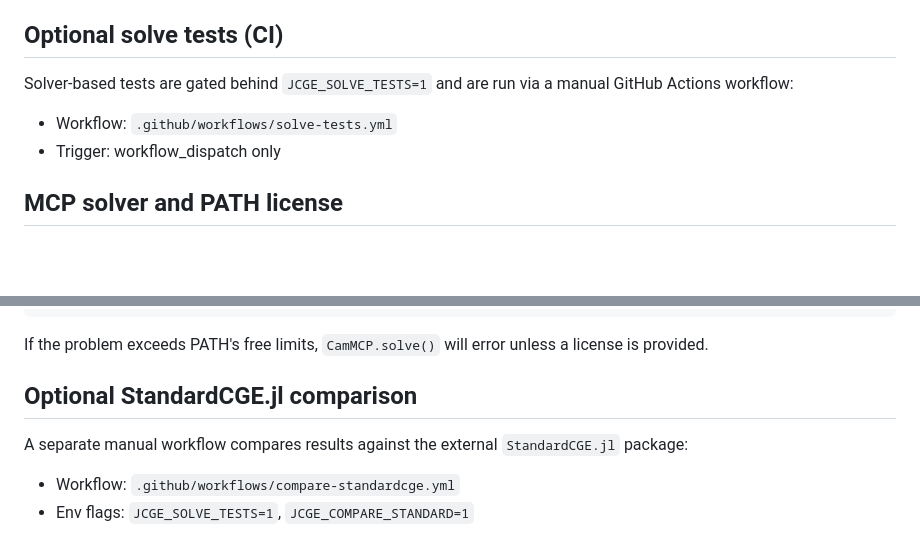
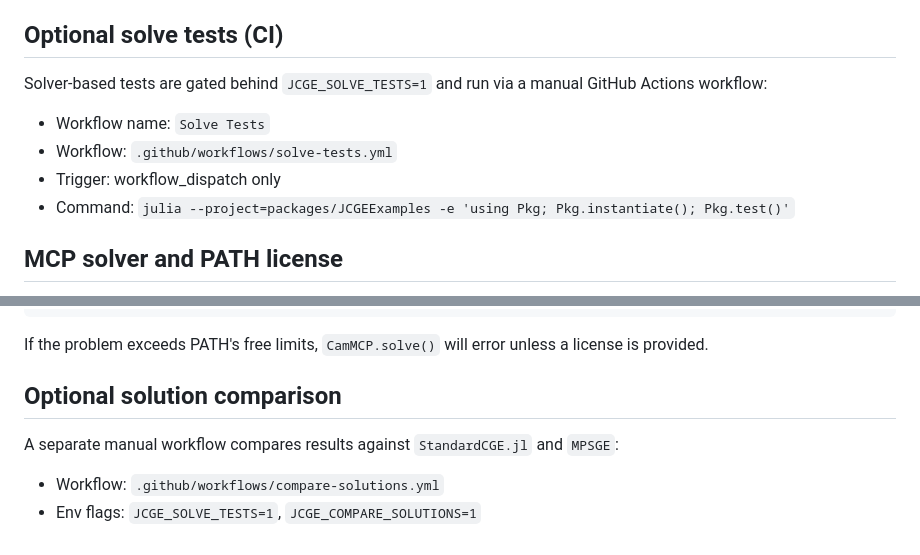
Before and after one commit to equicirco/JCGEExamples.jl, a Markdown page: README.md, 2 parts joined by grey strips. GitHub-like rendering; blank space fills up the shorter version.

Commit message:
update workflow details in README

````diff
--- a/README.md
+++ b/README.md
@@ -65,9 +65,11 @@ All sections should be present (empty is allowed), and the following must be non
 - `KorMCP`: Korea CGE model as MCP, Chapter 11 in Chenery et al., 1986.
 
 ## Optional solve tests (CI)
-Solver-based tests are gated behind `JCGE_SOLVE_TESTS=1` and are run via a manual GitHub Actions workflow:
+Solver-based tests are gated behind `JCGE_SOLVE_TESTS=1` and run via a manual GitHub Actions workflow:
+- Workflow name: `Solve Tests`
 - Workflow: `.github/workflows/solve-tests.yml`
 - Trigger: workflow_dispatch only
+- Command: `julia --project=packages/JCGEExamples -e 'using Pkg; Pkg.instantiate(); Pkg.test()'`
 
 ## MCP solver and PATH license
 MCP models use PATH via `PATHSolver.jl`. PATH can run without a license for small instances (up to 300 variables and 2000 non-zeros); larger problems require a license.
@@ -94,7 +96,7 @@ result = CamMCP.solve()
 ```
 
 If the problem exceeds PATH's free limits, `CamMCP.solve()` will error unless a license is provided.
-## Optional StandardCGE.jl comparison
-A separate manual workflow compares results against the external `StandardCGE.jl` package:
-- Workflow: `.github/workflows/compare-standardcge.yml`
-- Env flags: `JCGE_SOLVE_TESTS=1`, `JCGE_COMPARE_STANDARD=1`
+## Optional solution comparison
+A separate manual workflow compares results against `StandardCGE.jl` and `MPSGE`:
+- Workflow: `.github/workflows/compare-solutions.yml`
+- Env flags: `JCGE_SOLVE_TESTS=1`, `JCGE_COMPARE_SOLUTIONS=1`
````
